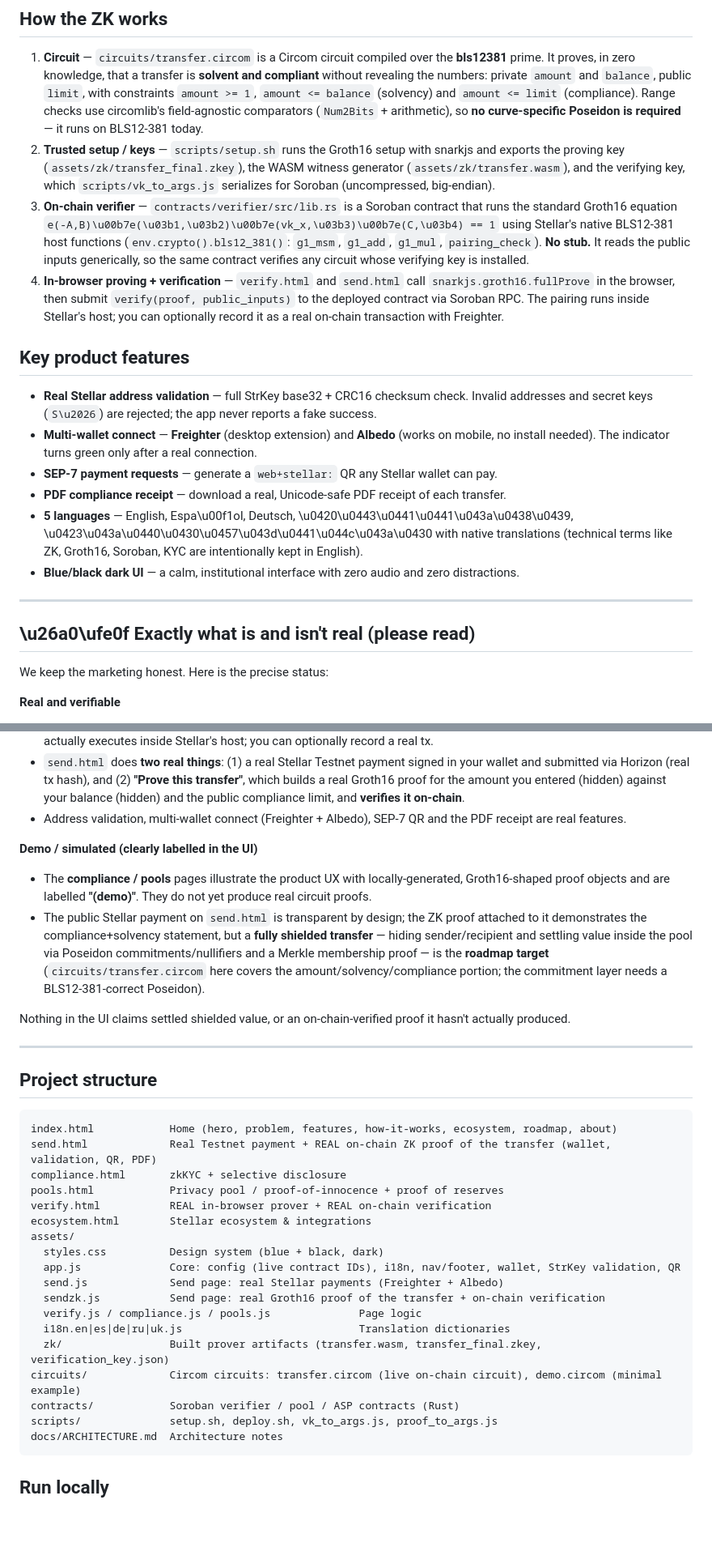
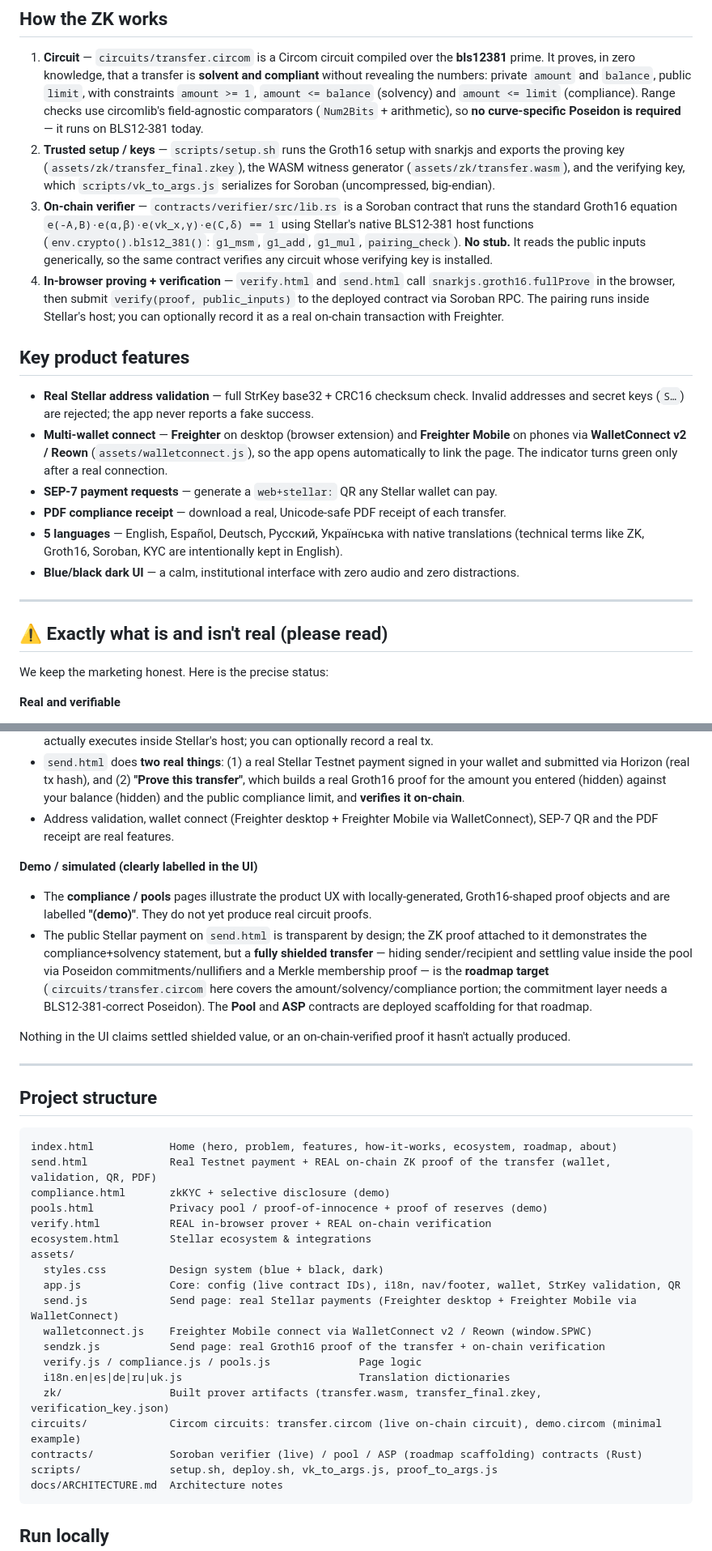
Before and after one commit to aar0n4ik/zerolyn, a Markdown page: README.md, 2 parts joined by grey strips. Shown at 81% size. Rendered like a GitHub page; blank space fills up the shorter version.

Commit message:
docs(README): correct wallet description (Freighter desktop + Freighter Mobile via WalletConnect), clarify Pool/ASP are roadmap scaffolding, add walletconnect.js to structure

````diff
--- a/README.md
+++ b/README.md
@@ -66,7 +71,7 @@ BLS12-381 host functions this project relies on).
    proving key (`assets/zk/transfer_final.zkey`), the WASM witness generator (`assets/zk/transfer.wasm`), and the
    verifying key, which `scripts/vk_to_args.js` serializes for Soroban (uncompressed, big-endian).
 3. **On-chain verifier** — `contracts/verifier/src/lib.rs` is a Soroban contract that runs the standard
-   Groth16 equation `e(-A,B)\u00b7e(\u03b1,\u03b2)\u00b7e(vk_x,\u03b3)\u00b7e(C,\u03b4) == 1` using Stellar's native BLS12-381 host
+   Groth16 equation `e(-A,B)·e(α,β)·e(vk_x,γ)·e(C,δ) == 1` using Stellar's native BLS12-381 host
    functions (`env.crypto().bls12_381()`: `g1_msm`, `g1_add`, `g1_mul`, `pairing_check`). **No stub.** It reads
    the public inputs generically, so the same contract verifies any circuit whose verifying key is installed.
 4. **In-browser proving + verification** — `verify.html` and `send.html` call `snarkjs.groth16.fullProve` in
@@ -76,18 +81,19 @@ BLS12-381 host functions this project relies on).
 ## Key product features
 
 - **Real Stellar address validation** — full StrKey base32 + CRC16 checksum check. Invalid
-  addresses and secret keys (`S\u2026`) are rejected; the app never reports a fake success.
-- **Multi-wallet connect** — **Freighter** (desktop extension) and **Albedo** (works on mobile,
-  no install needed). The indicator turns green only after a real connection.
+  addresses and secret keys (`S…`) are rejected; the app never reports a fake success.
+- **Multi-wallet connect** — **Freighter** on desktop (browser extension) and **Freighter Mobile** on phones
+  via **WalletConnect v2 / Reown** (`assets/walletconnect.js`), so the app opens automatically to link the page.
+  The indicator turns green only after a real connection.
 - **SEP-7 payment requests** — generate a `web+stellar:` QR any Stellar wallet can pay.
 - **PDF compliance receipt** — download a real, Unicode-safe PDF receipt of each transfer.
-- **5 languages** — English, Espa\u00f1ol, Deutsch, \u0420\u0443\u0441\u0441\u043a\u0438\u0439, \u0423\u043a\u0440\u0430\u0457\u043d\u0441\u044c\u043a\u0430 with native translations
+- **5 languages** — English, Español, Deutsch, Русский, Українська with native translations
   (technical terms like ZK, Groth16, Soroban, KYC are intentionally kept in English).
 - **Blue/black dark UI** — a calm, institutional interface with zero audio and zero distractions.
 
 ---
 
-## \u26a0\ufe0f Exactly what is and isn't real (please read)
+## ⚠️ Exactly what is and isn't real (please read)
 
 We keep the marketing honest. Here is the precise status:
 
@@ -103,7 +109,7 @@ We keep the marketing honest. Here is the precise status:
 - `send.html` does **two real things**: (1) a real Stellar Testnet payment signed in your wallet and submitted via
   Horizon (real tx hash), and (2) **"Prove this transfer"**, which builds a real Groth16 proof for the amount you
   entered (hidden) against your balance (hidden) and the public compliance limit, and **verifies it on-chain**.
-- Address validation, multi-wallet connect (Freighter + Albedo), SEP-7 QR and the PDF receipt are real features.
+- Address validation, wallet connect (Freighter desktop + Freighter Mobile via WalletConnect), SEP-7 QR and the PDF receipt are real features.
 
 **Demo / simulated (clearly labelled in the UI)**
 - The **compliance / pools** pages illustrate the product UX with locally-generated, Groth16-shaped proof objects
@@ -112,7 +118,7 @@ We keep the marketing honest. Here is the precise status:
   compliance+solvency statement, but a **fully shielded transfer** — hiding sender/recipient and settling value
   inside the pool via Poseidon commitments/nullifiers and a Merkle membership proof — is the **roadmap target**
   (`circuits/transfer.circom` here covers the amount/solvency/compliance portion; the commitment layer needs a
-  BLS12-381-correct Poseidon).
+  BLS12-381-correct Poseidon). The **Pool** and **ASP** contracts are deployed scaffolding for that roadmap.
 
 Nothing in the UI claims settled shielded value, or an on-chain-verified proof it hasn't actually produced.
 
@@ -123,20 +129,21 @@ Nothing in the UI claims settled shielded value, or an on-chain-verified proof i
 ```
 index.html            Home (hero, problem, features, how-it-works, ecosystem, roadmap, about)
 send.html             Real Testnet payment + REAL on-chain ZK proof of the transfer (wallet, validation, QR, PDF)
-compliance.html       zkKYC + selective disclosure
-pools.html            Privacy pool / proof-of-innocence + proof of reserves
+compliance.html       zkKYC + selective disclosure (demo)
+pools.html            Privacy pool / proof-of-innocence + proof of reserves (demo)
 verify.html           REAL in-browser prover + REAL on-chain verification
 ecosystem.html        Stellar ecosystem & integrations
 assets/
   styles.css          Design system (blue + black, dark)
   app.js              Core: config (live contract IDs), i18n, nav/footer, wallet, StrKey validation, QR
-  send.js             Send page: real Stellar payments (Freighter + Albedo)
+  send.js             Send page: real Stellar payments (Freighter desktop + Freighter Mobile via WalletConnect)
+  walletconnect.js    Freighter Mobile connect via WalletConnect v2 / Reown (window.SPWC)
   sendzk.js           Send page: real Groth16 proof of the transfer + on-chain verification
   verify.js / compliance.js / pools.js              Page logic
   i18n.en|es|de|ru|uk.js                            Translation dictionaries
   zk/                 Built prover artifacts (transfer.wasm, transfer_final.zkey, verification_key.json)
 circuits/             Circom circuits: transfer.circom (live on-chain circuit), demo.circom (minimal example)
-contracts/            Soroban verifier / pool / ASP contracts (Rust)
+contracts/            Soroban verifier (live) / pool / ASP (roadmap scaffolding) contracts (Rust)
 scripts/              setup.sh, deploy.sh, vk_to_args.js, proof_to_args.js
 docs/ARCHITECTURE.md  Architecture notes
 ```
````
Also changed, not shown: other parts of README.md (+23 -13 lines).
